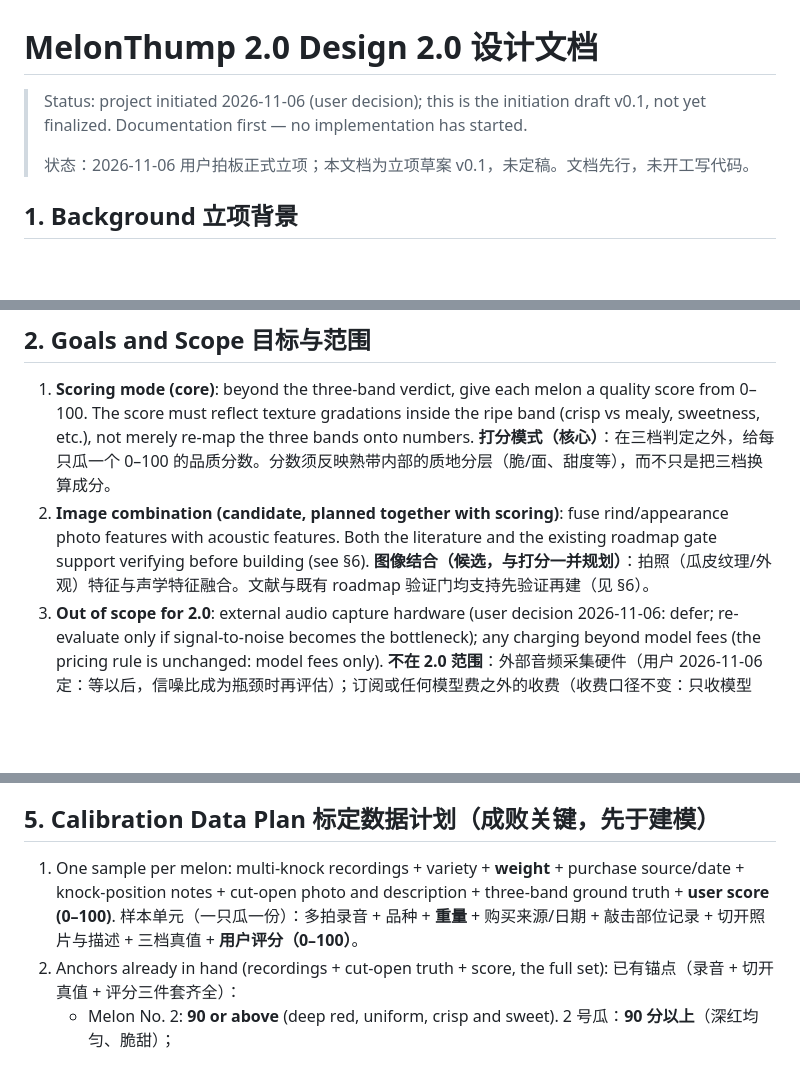
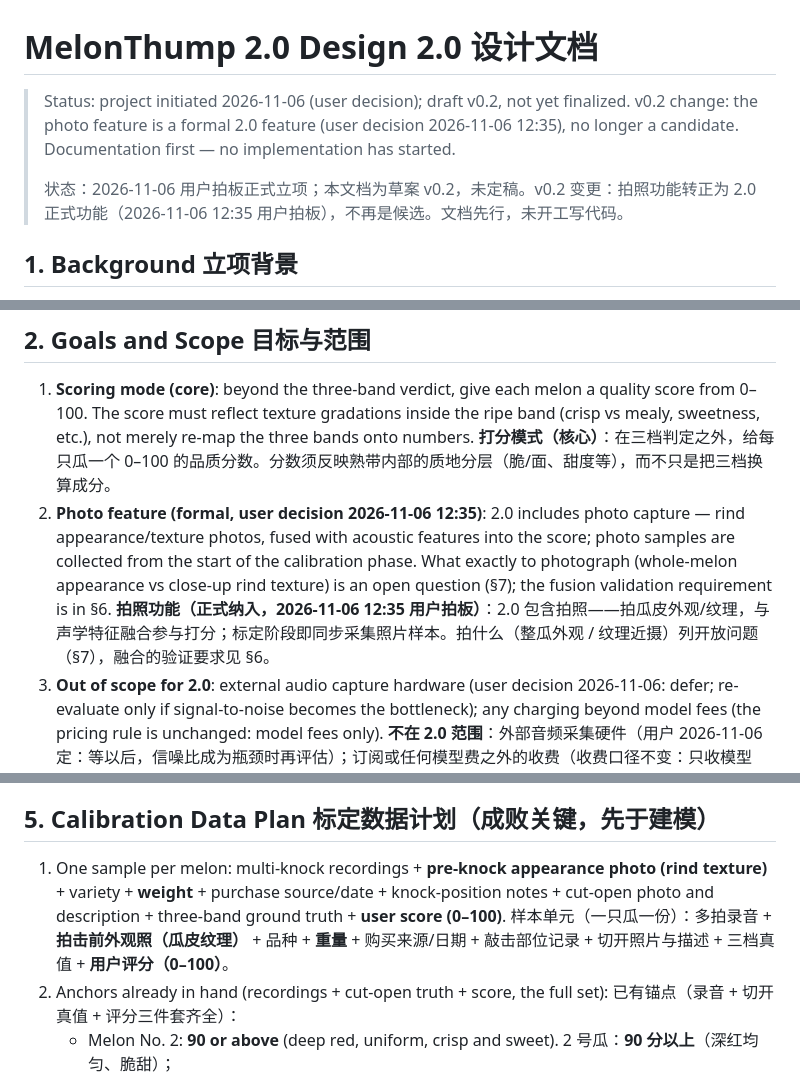
Before and after one commit to lookmail88/melonthump, a Markdown page: docs/2.0-design.md, 3 parts joined by grey strips. GitHub-like rendering; blank space fills up the shorter version.

Commit message:
docs: 2.0 design v0.2 — photo feature is now a formal 2.0 feature (user decision)

```diff
--- a/docs/2.0-design.md
+++ b/docs/2.0-design.md
@@ -1,8 +1,8 @@
 # MelonThump 2.0 Design 2.0 设计文档
 
-> Status: project initiated 2026-11-06 (user decision); this is the initiation draft v0.1, not yet finalized. Documentation first — no implementation has started.
+> Status: project initiated 2026-11-06 (user decision); draft v0.2, not yet finalized. v0.2 change: the photo feature is a formal 2.0 feature (user decision 2026-11-06 12:35), no longer a candidate. Documentation first — no implementation has started.
 >
-> 状态：2026-11-06 用户拍板正式立项；本文档为立项草案 v0.1，未定稿。文档先行，未开工写代码。
+> 状态：2026-11-06 用户拍板正式立项；本文档为草案 v0.2，未定稿。v0.2 变更：拍照功能转正为 2.0 正式功能（2026-11-06 12:35 用户拍板），不再是候选。文档先行，未开工写代码。
 
 ## 1. Background 立项背景
 
@@ -17,8 +17,8 @@
 
 1. **Scoring mode (core)**: beyond the three-band verdict, give each melon a quality score from 0–100. The score must reflect texture gradations inside the ripe band (crisp vs mealy, sweetness, etc.), not merely re-map the three bands onto numbers.
    **打分模式（核心）**：在三档判定之外，给每只瓜一个 0–100 的品质分数。分数须反映熟带内部的质地分层（脆/面、甜度等），而不只是把三档换算成分。
-2. **Image combination (candidate, planned together with scoring)**: fuse rind/appearance photo features with acoustic features. Both the literature and the existing roadmap gate support verifying before building (see §6).
-   **图像结合（候选，与打分一并规划）**：拍照（瓜皮纹理/外观）特征与声学特征融合。文献与既有 roadmap 验证门均支持先验证再建（见 §6）。
+2. **Photo feature (formal, user decision 2026-11-06 12:35)**: 2.0 includes photo capture — rind appearance/texture photos, fused with acoustic features into the score; photo samples are collected from the start of the calibration phase. What exactly to photograph (whole-melon appearance vs close-up rind texture) is an open question (§7); the fusion validation requirement is in §6.
+   **拍照功能（正式纳入，2026-11-06 12:35 用户拍板）**：2.0 包含拍照——拍瓜皮外观/纹理，与声学特征融合参与打分；标定阶段即同步采集照片样本。拍什么（整瓜外观 / 纹理近摄）列开放问题（§7），融合的验证要求见 §6。
 3. **Out of scope for 2.0**: external audio capture hardware (user decision 2026-11-06: defer; re-evaluate only if signal-to-noise becomes the bottleneck); any charging beyond model fees (the pricing rule is unchanged: model fees only).
    **不在 2.0 范围**：外部音频采集硬件（用户 2026-11-06 定：等以后，信噪比成为瓶颈时再评估）；订阅或任何模型费之外的收费（收费口径不变：只收模型费）。
 4. Whether the scoring model becomes the first paid model is an open question (§7), not pre-decided.
@@ -52,8 +52,8 @@
 
 ## 5. Calibration Data Plan 标定数据计划（成败关键，先于建模）
 
-1. One sample per melon: multi-knock recordings + variety + **weight** + purchase source/date + knock-position notes + cut-open photo and description + three-band ground truth + **user score (0–100)**.
-   样本单元（一只瓜一份）：多拍录音 + 品种 + **重量** + 购买来源/日期 + 敲击部位记录 + 切开照片与描述 + 三档真值 + **用户评分（0–100）**。
+1. One sample per melon: multi-knock recordings + **pre-knock appearance photo (rind texture)** + variety + **weight** + purchase source/date + knock-position notes + cut-open photo and description + three-band ground truth + **user score (0–100)**.
+   样本单元（一只瓜一份）：多拍录音 + **拍击前外观照（瓜皮纹理）** + 品种 + **重量** + 购买来源/日期 + 敲击部位记录 + 切开照片与描述 + 三档真值 + **用户评分（0–100）**。
 2. Anchors already in hand (recordings + cut-open truth + score, the full set):
    已有锚点（录音 + 切开真值 + 评分三件套齐全）：
    - Melon No. 2: **90 or above** (deep red, uniform, crisp and sweet).
```
Also changed, not shown: other parts of docs/2.0-design.md (+4 -4 lines).
